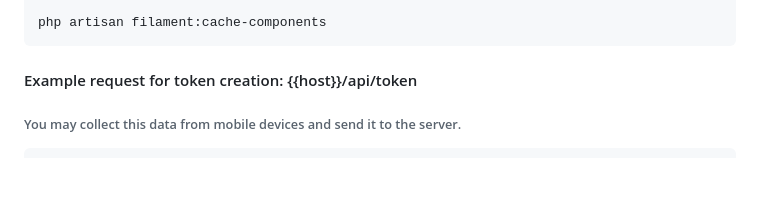
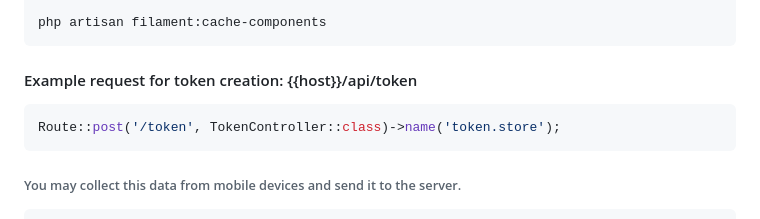
Before and after one commit to halilcosdu/laravel-mobiler, a Markdown page: README.md, the part around the change. GitHub-like rendering; blank space fills up the shorter version.

````diff
--- a/README.md
+++ b/README.md
@@ -45,6 +45,9 @@ php artisan icons:cache
 php artisan filament:cache-components
 ```
 #### Example request for token creation: {{host}}/api/token
+```php
+Route::post('/token', TokenController::class)->name('token.store');
+```
 ###### You may collect this data from mobile devices and send it to the server.
 ```json
 {
````
